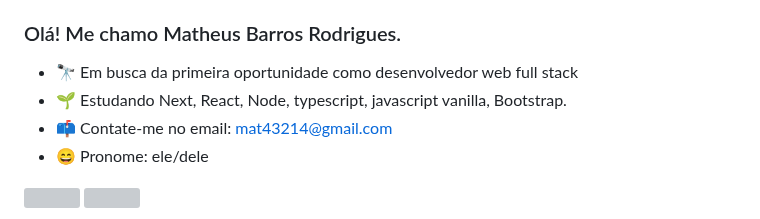
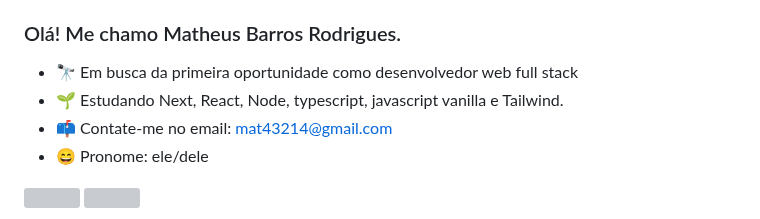
Before and after one commit to M12gthb/M12gthb, a Markdown page: README.md, the part around the change. Rendered like a GitHub page; grey boxes are pictures that could not be loaded.

```diff
--- a/README.md
+++ b/README.md
@@ -1,7 +1,7 @@
 ### Olá! Me chamo Matheus Barros Rodrigues.
 
 - 🔭 Em busca da primeira oportunidade como desenvolvedor web full stack
-- 🌱 Estudando Next, React, Node, typescript, javascript vanilla, Bootstrap.
+- 🌱 Estudando Next, React, Node, typescript, javascript vanilla e Tailwind.
 - 📫 Contate-me no email: mat43214@gmail.com
 - 😄 Pronome: ele/dele
 
```
